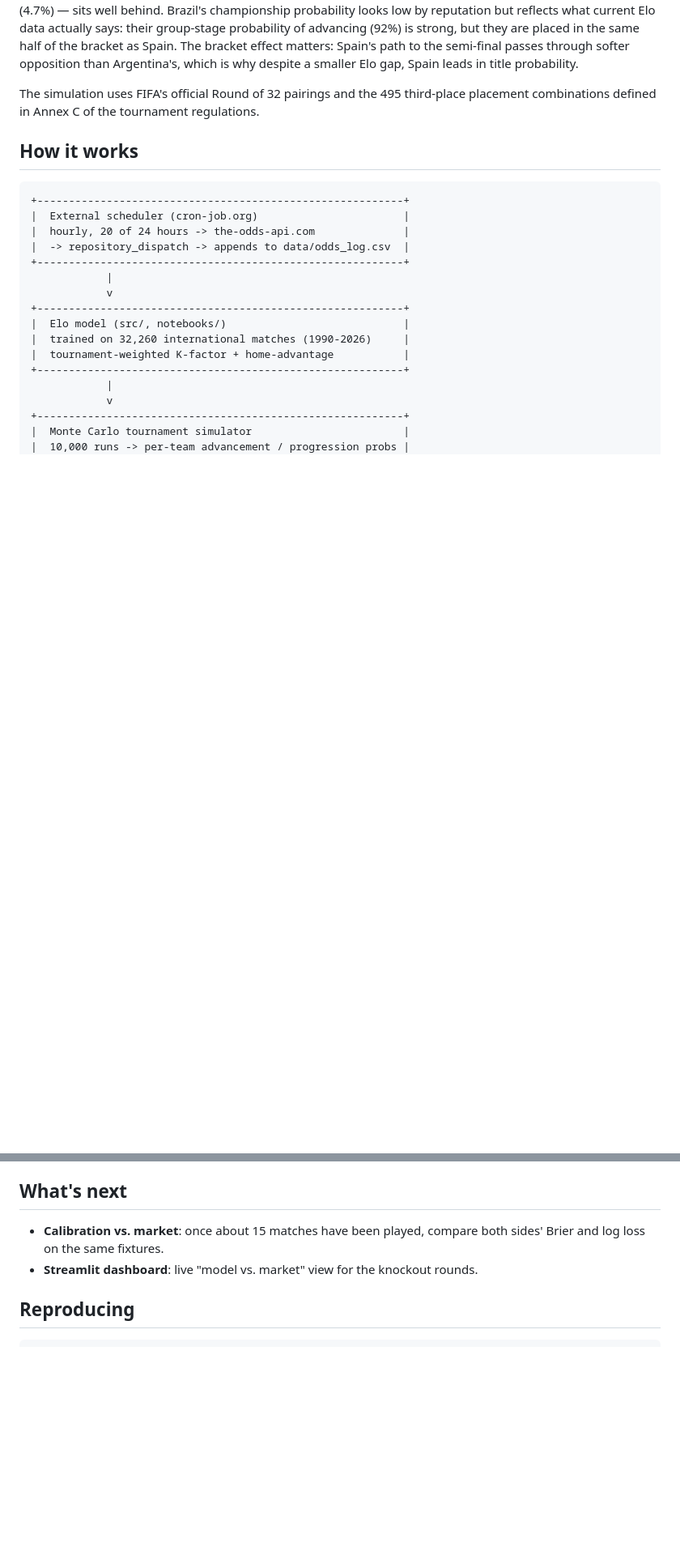
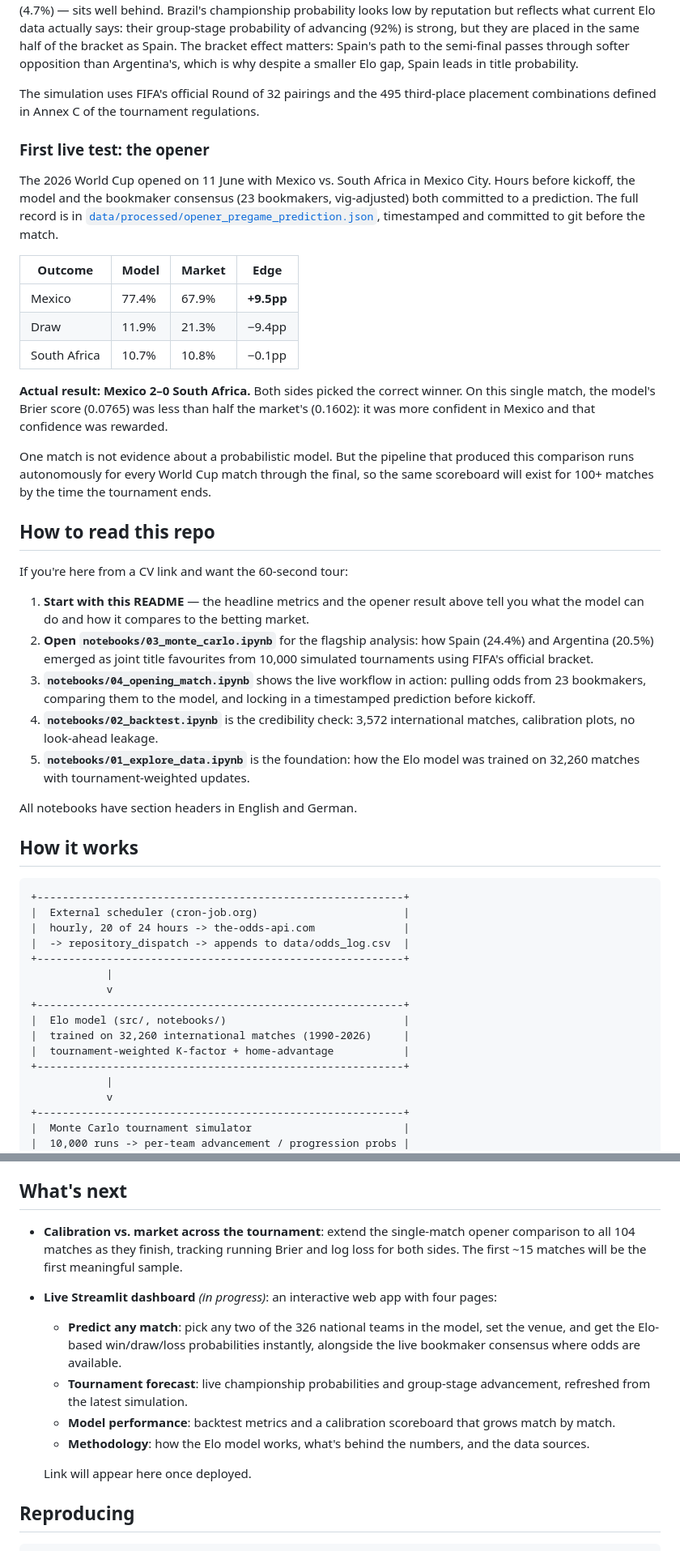
Before and after one commit to cem-acun/worldcup2026-market-efficiency, a Markdown page: README.md, 2 parts joined by grey strips. Shown at 81% size. GitHub-like rendering; blank space fills up the shorter version.

Commit message:
Polish README: opener result, dashboard preview, reader guide
- Repo layout: include bracket.py and 04_opening_match.ipynb
- New "First live test" section: opener result with Brier comparison
- New "How to read this repo" guide for new visitors
- "What's next" expanded with dashboard architecture preview
- Sources updated: football-data.org workflow now live
- Dashboard placeholder added at top of README

```diff
--- a/README.md
+++ b/README.md
@@ -31,6 +33,32 @@ The model's clearest convictions: Spain (98.7%) and Argentina (97.0%) almost cer
 The model has two clear title favourites: **Spain (24.4%)** and **Argentina (20.5%)**, who together account for nearly half of all simulated championships. The chasing pack — France (9.9%), England (6.5%), Colombia (4.8%), Brazil (4.7%) — sits well behind. Brazil's championship probability looks low by reputation but reflects what current Elo data actually says: their group-stage probability of advancing (92%) is strong, but they are placed in the same half of the bracket as Spain. The bracket effect matters: Spain's path to the semi-final passes through softer opposition than Argentina's, which is why despite a smaller Elo gap, Spain leads in title probability.
 
 The simulation uses FIFA's official Round of 32 pairings and the 495 third-place placement combinations defined in Annex C of the tournament regulations.
+
+### First live test: the opener
+
+The 2026 World Cup opened on 11 June with Mexico vs. South Africa in Mexico City. Hours before kickoff, the model and the bookmaker consensus (23 bookmakers, vig-adjusted) both committed to a prediction. The full record is in [`data/processed/opener_pregame_prediction.json`](data/processed/opener_pregame_prediction.json), timestamped and committed to git before the match.
+
+| Outcome      | Model  | Market | Edge      |
+| ------------ | ------ | ------ | --------- |
+| Mexico       | 77.4%  | 67.9%  | **+9.5pp** |
+| Draw         | 11.9%  | 21.3%  | −9.4pp    |
+| South Africa | 10.7%  | 10.8%  | −0.1pp    |
+
+**Actual result: Mexico 2–0 South Africa.** Both sides picked the correct winner. On this single match, the model's Brier score (0.0765) was less than half the market's (0.1602): it was more confident in Mexico and that confidence was rewarded.
+
+One match is not evidence about a probabilistic model. But the pipeline that produced this comparison runs autonomously for every World Cup match through the final, so the same scoreboard will exist for 100+ matches by the time the tournament ends.
+
+## How to read this repo
+
+If you're here from a CV link and want the 60-second tour:
+
+1. **Start with this README** — the headline metrics and the opener result above tell you what the model can do and how it compares to the betting market.
+2. **Open `notebooks/03_monte_carlo.ipynb`** for the flagship analysis: how Spain (24.4%) and Argentina (20.5%) emerged as joint title favourites from 10,000 simulated tournaments using FIFA's official bracket.
+3. **`notebooks/04_opening_match.ipynb`** shows the live workflow in action: pulling odds from 23 bookmakers, comparing them to the model, and locking in a timestamped prediction before kickoff.
+4. **`notebooks/02_backtest.ipynb`** is the credibility check: 3,572 international matches, calibration plots, no look-ahead leakage.
+5. **`notebooks/01_explore_data.ipynb`** is the foundation: how the Elo model was trained on 32,260 matches with tournament-weighted updates.
+
+All notebooks have section headers in English and German.
 
 ## How it works
 
@@ -95,8 +123,14 @@ worldcup2026-market-efficiency/
 
 ## What's next
 
-- **Calibration vs. market**: once about 15 matches have been played, compare both sides' Brier and log loss on the same fixtures.
-- **Streamlit dashboard**: live "model vs. market" view for the knockout rounds.
+- **Calibration vs. market across the tournament**: extend the single-match opener comparison to all 104 matches as they finish, tracking running Brier and log loss for both sides. The first ~15 matches will be the first meaningful sample.
+- **Live Streamlit dashboard** *(in progress)*: an interactive web app with four pages:
+  - **Predict any match**: pick any two of the 326 national teams in the model, set the venue, and get the Elo-based win/draw/loss probabilities instantly, alongside the live bookmaker consensus where odds are available.
+  - **Tournament forecast**: live championship probabilities and group-stage advancement, refreshed from the latest simulation.
+  - **Model performance**: backtest metrics and a calibration scoreboard that grows match by match.
+  - **Methodology**: how the Elo model works, what's behind the numbers, and the data sources.
+
+  Link will appear here once deployed.
 
 ## Reproducing
 
```
Also changed, not shown: other parts of README.md (+3 -1 lines).
